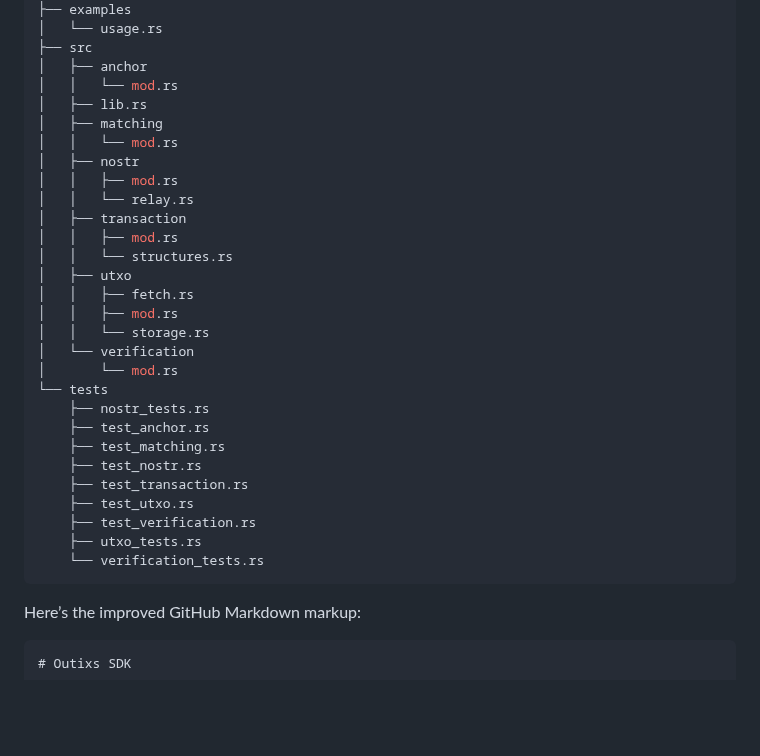
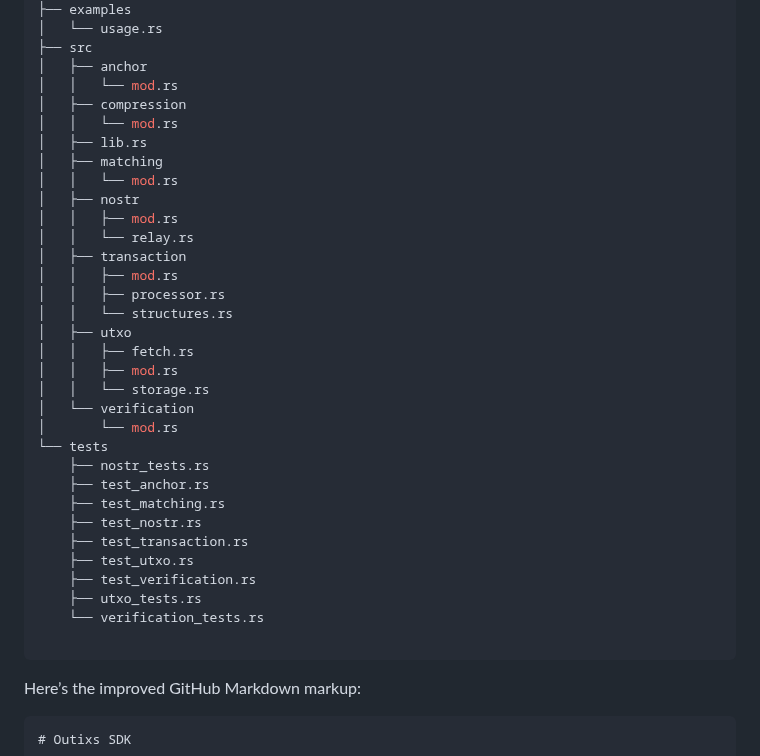
Before and after one commit to wiard/singularity-sdk, a Markdown page: README.md, the part around the change. GitHub-like rendering; blank space fills up the shorter version.

````diff
--- a/README.md
+++ b/README.md
@@ -92,6 +92,8 @@ outixs
 ├── src
 │   ├── anchor
 │   │   └── mod.rs
+│   ├── compression
+│   │   └── mod.rs
 │   ├── lib.rs
 │   ├── matching
 │   │   └── mod.rs
@@ -100,6 +102,7 @@ outixs
 │   │   └── relay.rs
 │   ├── transaction
 │   │   ├── mod.rs
+│   │   ├── processor.rs
 │   │   └── structures.rs
 │   ├── utxo
 │   │   ├── fetch.rs
@@ -117,6 +120,7 @@ outixs
     ├── test_verification.rs
     ├── utxo_tests.rs
     └── verification_tests.rs
+
 ```
 
 Here’s the improved GitHub Markdown markup:
````
